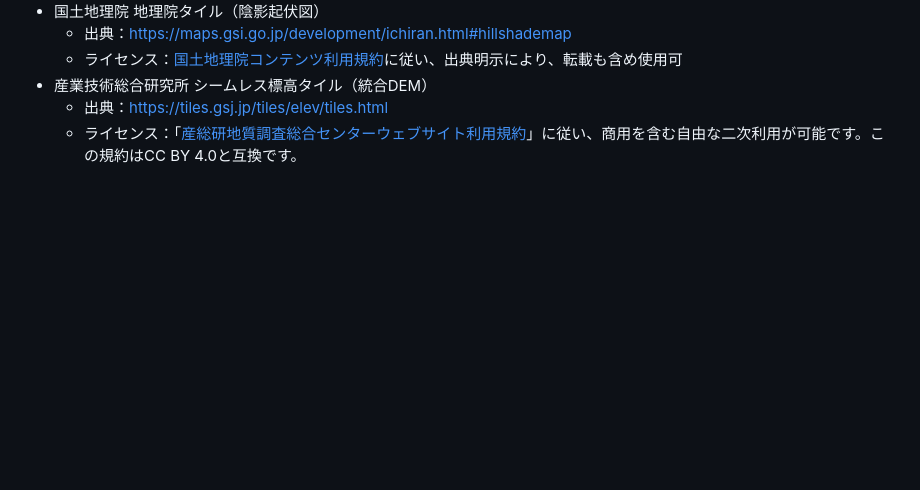
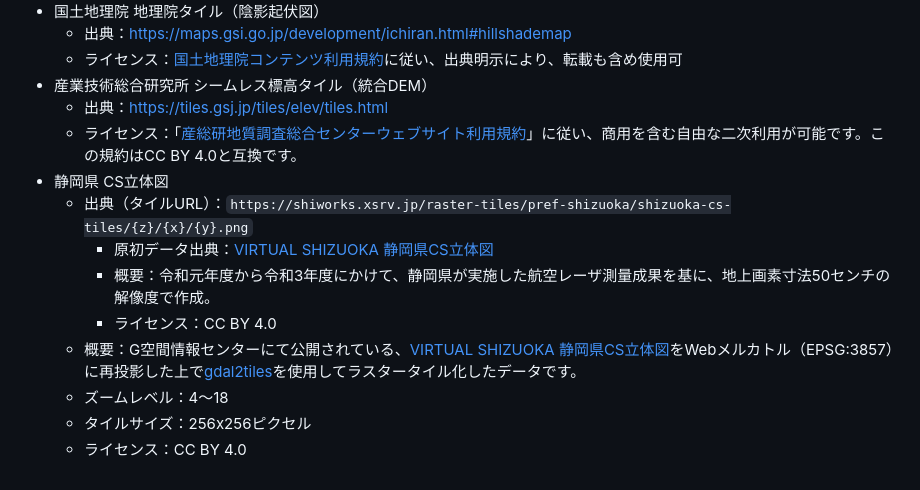
Before and after one commit to shi-works/shizuoka-earthquake-damage-map-on-maplibre-gl-js, a Markdown page: README.md, the part around the change. GitHub-like rendering; blank space fills up the shorter version.

```diff
--- a/README.md
+++ b/README.md
@@ -38,3 +38,12 @@ https://shi-works.github.io/shizuoka-earthquake-damage-map-on-maplibre-gl-js/
 - 産業技術総合研究所 シームレス標高タイル（統合DEM）
     - 出典：https://tiles.gsj.jp/tiles/elev/tiles.html
     - ライセンス：「[産総研地質調査総合センターウェブサイト利用規約](https://www.gsj.jp/license/license.html)」に従い、商用を含む自由な二次利用が可能です。この規約はCC BY 4.0と互換です。
+- 静岡県 CS立体図
+    - 出典（タイルURL）：`https://shiworks.xsrv.jp/raster-tiles/pref-shizuoka/shizuoka-cs-tiles/{z}/{x}/{y}.png`
+      - 原初データ出典：[VIRTUAL SHIZUOKA 静岡県CS立体図](https://www.geospatial.jp/ckan/dataset/shizuoka-2023-csmap)
+      - 概要：令和元年度から令和3年度にかけて、静岡県が実施した航空レーザ測量成果を基に、地上画素寸法50センチの解像度で作成。
+      - ライセンス：CC BY 4.0
+    - 概要：G空間情報センターにて公開されている、[VIRTUAL SHIZUOKA 静岡県CS立体図](https://www.geospatial.jp/ckan/dataset/shizuoka-2023-csmap)をWebメルカトル（EPSG:3857）に再投影した上で[gdal2tiles](https://gdal.org/programs/gdal2tiles.html)を使用してラスタータイル化したデータです。
+    - ズームレベル：4～18
+    - タイルサイズ：256x256ピクセル
+    - ライセンス：CC BY 4.0
```
